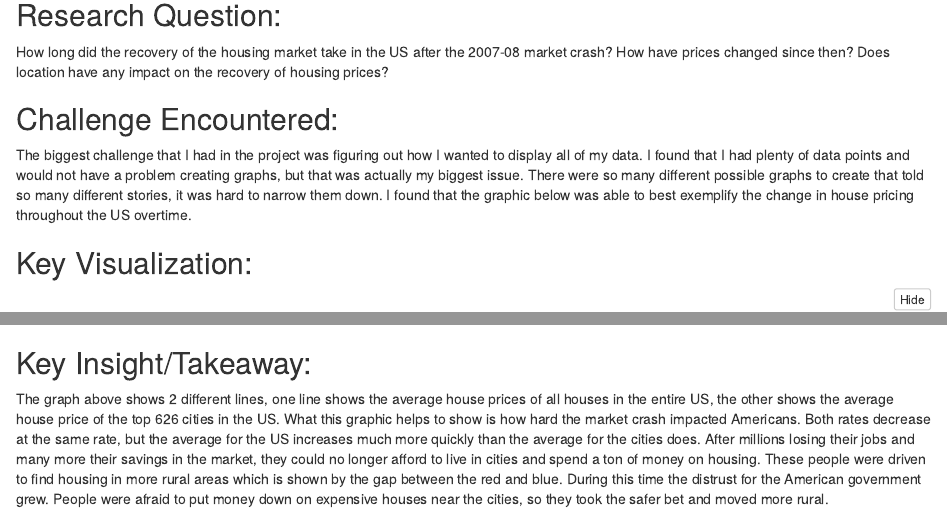
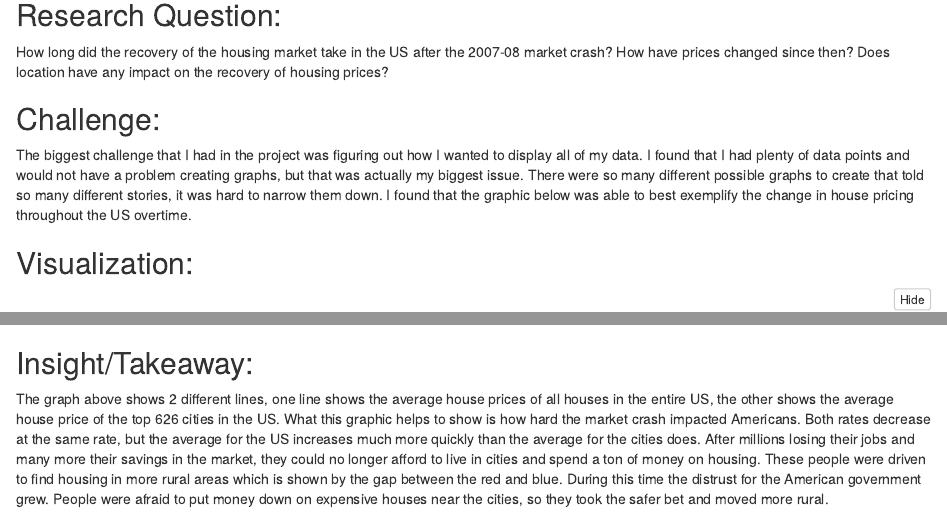
Before and after one commit to austinhubs/184-final-project-austinhubs, an R Markdown document (Presentation.Rmd): the page in a window 1100 px wide, from 970 px down, and a second part further down, joined at a grey line. The pictures show the output file Presentation.nb.html that the author committed with the source, opened offline.

Commit message:
Cleaning up presentation

````diff
--- a/Presentation.Rmd
+++ b/Presentation.Rmd
@@ -31,12 +31,12 @@ head(Saleprices)
 How long did the recovery of the housing market take in the US after the 2007-08 market crash? How have prices changed since then? Does location have any impact on the recovery of housing prices?
 
 
-## Challenge Encountered:
+## Challenge:
 
 The biggest challenge that I had in the project was figuring out how I wanted to display all of my data. I found that I had plenty of data points and would not have a problem creating graphs, but that was actually my biggest issue. There were so many different possible graphs to create that told so many different stories, it was hard to narrow them down. I found that the graphic below was able to best exemplify the change in house pricing throughout the US overtime.
 
 
-## Key Visualization:
+## Visualization:
 
 ```{r}
 JustMonths <- Saleprices[-c(1,2,3)]
@@ -50,6 +50,6 @@ MonthlyCalcs %>%
   ggplot(aes(x=Month,y=Mean,color="Average in top 626 Cities"))+geom_line(size=1)+geom_line(mapping=aes(y=price,color="Average in all of the US"),data=USdata,size=1)+ggtitle("Average Price of Houses in the US")+xlab("Years")+ylab("Price (in dollars)")
 ```
 
-## Key Insight/Takeaway:
+## Insight/Takeaway:
 
 The graph above shows 2 different lines, one line shows the average house prices of all houses in the entire US, the other shows the average house price of the top 626 cities in the US. What this graphic helps to show is how hard the market crash impacted Americans. Both rates decrease at the same rate, but the average for the US increases much more quickly than the average for the cities does. After millions losing their jobs and many more their savings in the market, they could no longer afford to live in cities and spend a ton of money on housing. These people were driven to find housing in more rural areas which is shown by the gap between the red and blue. During this time the distrust for the American government grew. People were afraid to put money down on expensive houses near the cities, so they took the safer bet and moved more rural.
````
Also changed, not shown: Presentation.nb.html.
